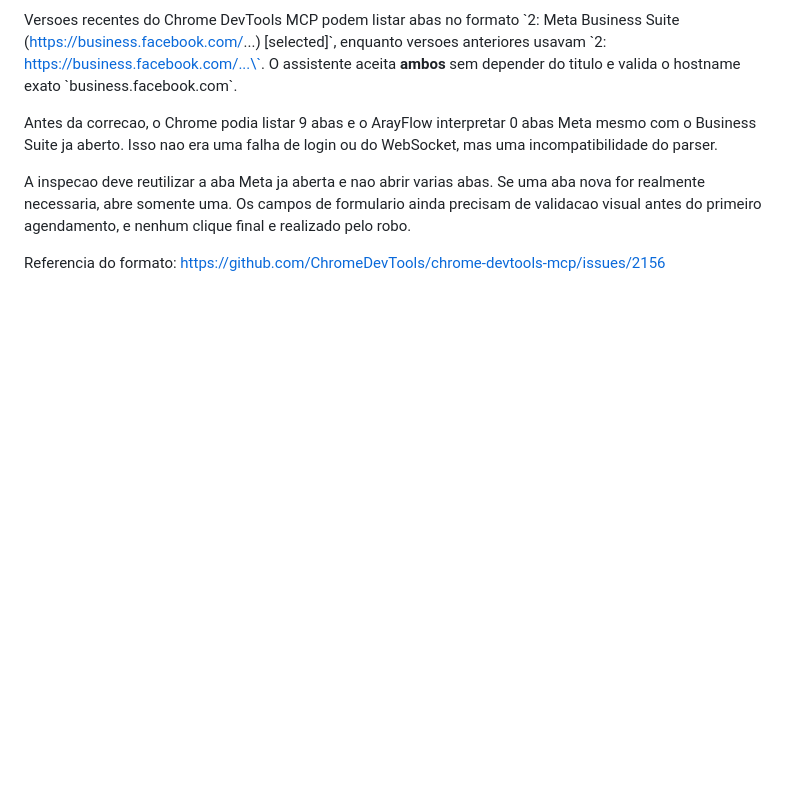
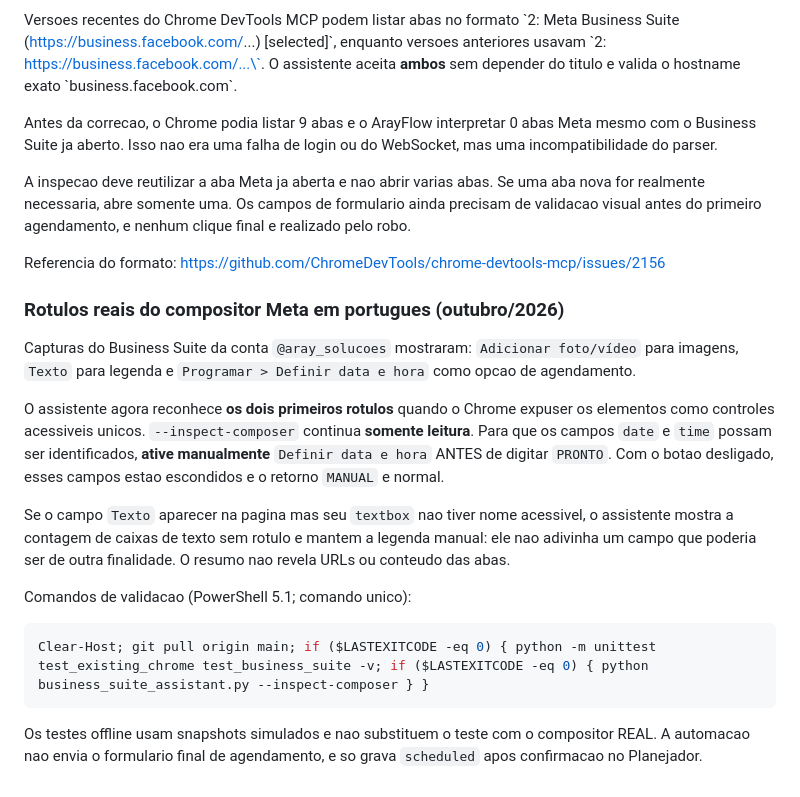
Before and after one commit to llongaray/ArayFlow, a Markdown page: README.md, the part around the change. GitHub-like rendering; blank space fills up the shorter version.

Commit message:
docs(suite): mapear labels reais do formulario e etapa de ativar Programar

````diff
--- a/README.md
+++ b/README.md
@@ -889,3 +889,32 @@ de formulario ainda precisam de validacao visual antes do primeiro
 agendamento, e nenhum clique final e realizado pelo robo.
 
 Referencia do formato: https://github.com/ChromeDevTools/chrome-devtools-mcp/issues/2156
+
+
+### Rotulos reais do compositor Meta em portugues (outubro/2026)
+
+Capturas do Business Suite da conta `@aray_solucoes` mostraram:
+`Adicionar foto/vídeo` para imagens, `Texto` para legenda e
+`Programar > Definir data e hora` como opcao de agendamento.
+
+O assistente agora reconhece **os dois primeiros rotulos** quando o
+Chrome expuser os elementos como controles acessiveis unicos.
+`--inspect-composer` continua **somente leitura**. Para que os campos
+`date` e `time` possam ser identificados, **ative manualmente**
+`Definir data e hora` ANTES de digitar `PRONTO`. Com o botao
+desligado, esses campos estao escondidos e o retorno `MANUAL` e normal.
+
+Se o campo `Texto` aparecer na pagina mas seu `textbox` nao tiver
+nome acessivel, o assistente mostra a contagem de caixas de texto sem
+rotulo e mantem a legenda manual: ele nao adivinha um campo que poderia
+ser de outra finalidade. O resumo nao revela URLs ou conteudo das abas.
+
+Comandos de validacao (PowerShell 5.1; comando unico):
+
+```powershell
+Clear-Host; git pull origin main; if ($LASTEXITCODE -eq 0) { python -m unittest test_existing_chrome test_business_suite -v; if ($LASTEXITCODE -eq 0) { python business_suite_assistant.py --inspect-composer } }
+```
+
+Os testes offline usam snapshots simulados e nao substituem o teste
+com o compositor REAL. A automacao nao envia o formulario final de
+agendamento, e so grava `scheduled` apos confirmacao no Planejador.
````
